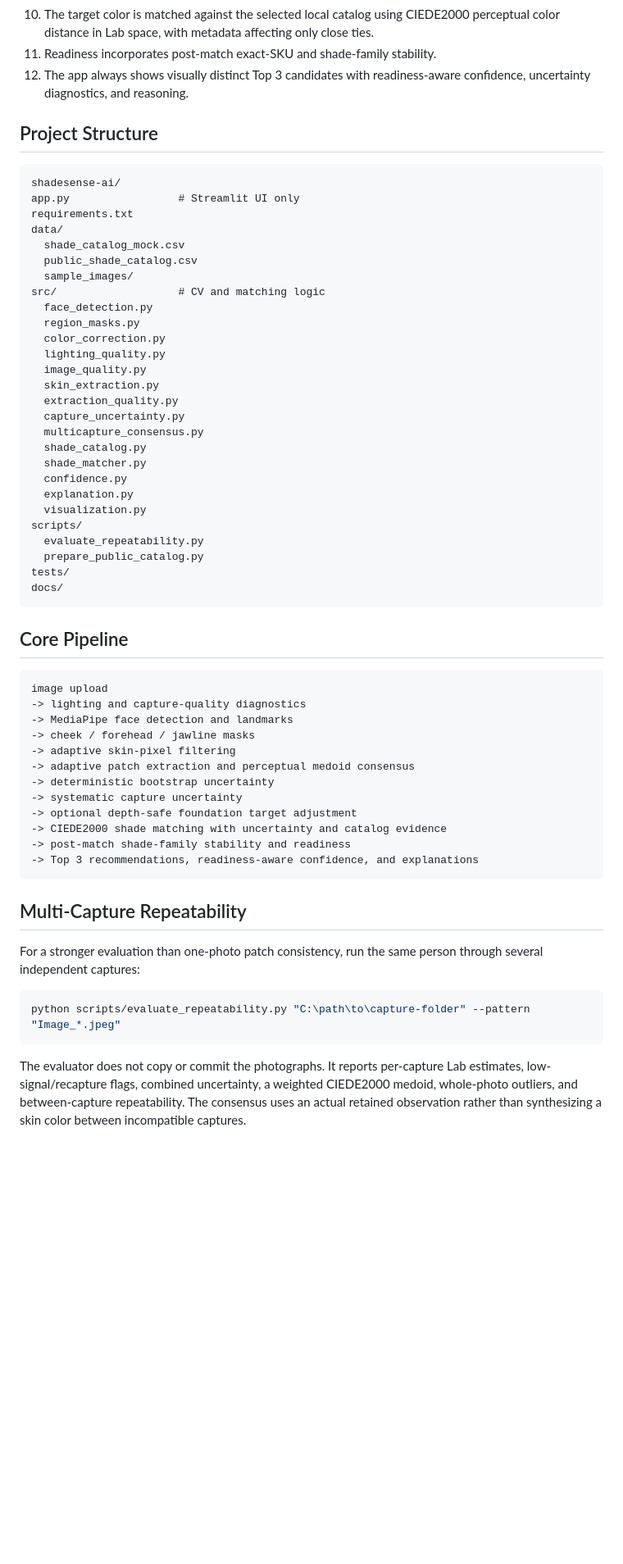
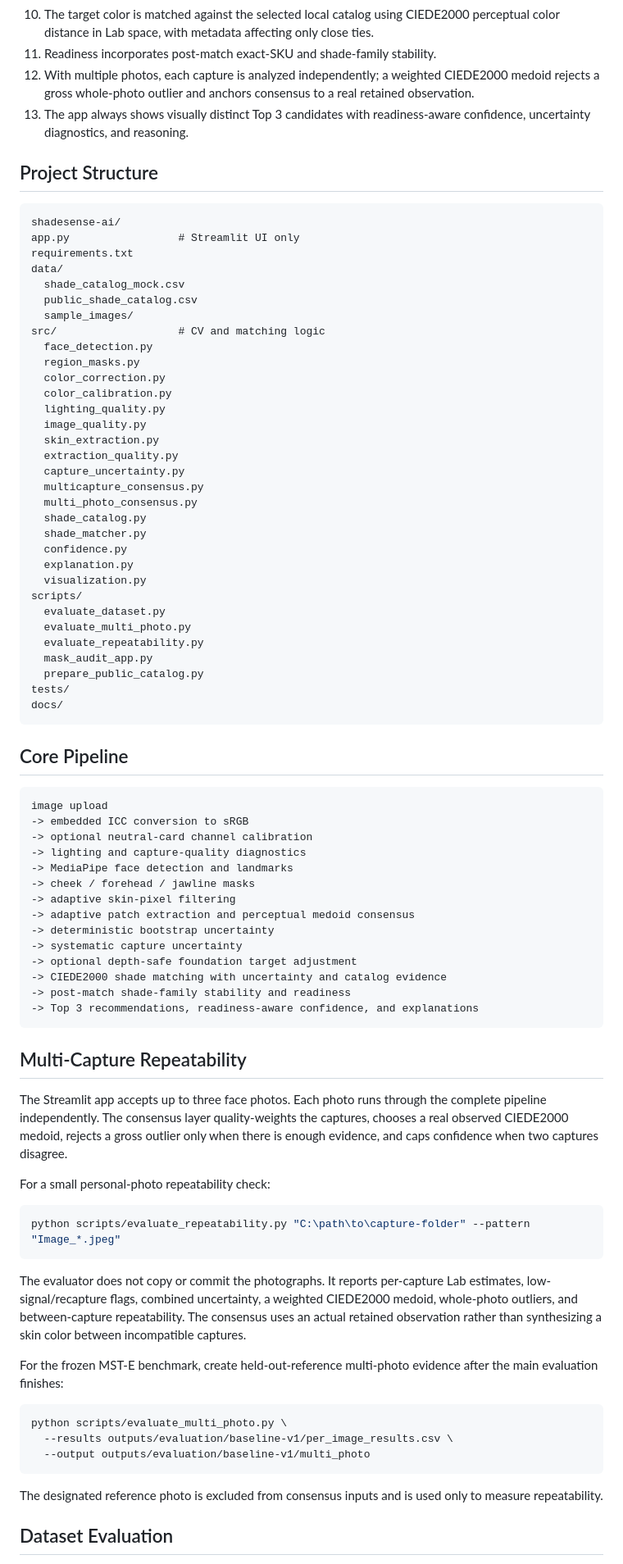
Before and after one commit to abdullahahsen05/shadesense, a Markdown page: README.md, the part around one of its changes. Shown at 82% size. GitHub-like rendering; blank space fills up the shorter version.

Commit message:
docs: document real-data evaluation workflows

````diff
--- a/README.md
+++ b/README.md
@@ -53,7 +54,10 @@ Then open the local URL Streamlit prints, usually `http://localhost:8501`.
 10. The target color is matched against the selected local catalog using CIEDE2000
    perceptual color distance in Lab space, with metadata affecting only close ties.
 11. Readiness incorporates post-match exact-SKU and shade-family stability.
-12. The app always shows visually distinct Top 3 candidates with readiness-aware
+12. With multiple photos, each capture is analyzed independently; a weighted
+    CIEDE2000 medoid rejects a gross whole-photo outlier and anchors consensus
+    to a real retained observation.
+13. The app always shows visually distinct Top 3 candidates with readiness-aware
     confidence, uncertainty diagnostics, and reasoning.
 
 ## Project Structure
@@ -70,19 +74,24 @@ src/                   # CV and matching logic
   face_detection.py
   region_masks.py
   color_correction.py
+  color_calibration.py
   lighting_quality.py
   image_quality.py
   skin_extraction.py
   extraction_quality.py
   capture_uncertainty.py
   multicapture_consensus.py
+  multi_photo_consensus.py
   shade_catalog.py
   shade_matcher.py
   confidence.py
   explanation.py
   visualization.py
 scripts/
+  evaluate_dataset.py
+  evaluate_multi_photo.py
   evaluate_repeatability.py
+  mask_audit_app.py
   prepare_public_catalog.py
 tests/
 docs/
@@ -92,6 +101,8 @@ docs/
 
 ```text
 image upload
+-> embedded ICC conversion to sRGB
+-> optional neutral-card channel calibration
 -> lighting and capture-quality diagnostics
 -> MediaPipe face detection and landmarks
 -> cheek / forehead / jawline masks
@@ -107,8 +118,12 @@ image upload
 
 ## Multi-Capture Repeatability
 
-For a stronger evaluation than one-photo patch consistency, run the same person
-through several independent captures:
+The Streamlit app accepts up to three face photos. Each photo runs through the
+complete pipeline independently. The consensus layer quality-weights the
+captures, chooses a real observed CIEDE2000 medoid, rejects a gross outlier only
+when there is enough evidence, and caps confidence when two captures disagree.
+
+For a small personal-photo repeatability check:
 
 ```bash
 python scripts/evaluate_repeatability.py "C:\path\to\capture-folder" --pattern "Image_*.jpeg"
@@ -119,3 +134,18 @@ Lab estimates, low-signal/recapture flags, combined uncertainty, a weighted
 CIEDE2000 medoid, whole-photo outliers, and between-capture repeatability. The
 consensus uses an actual retained observation rather than synthesizing a skin
 color between incompatible captures.
+
+For the frozen MST-E benchmark, create held-out-reference multi-photo evidence
+after the main evaluation finishes:
+
+```bash
+python scripts/evaluate_multi_photo.py \
+  --results outputs/evaluation/baseline-v1/per_image_results.csv \
+  --output outputs/evaluation/baseline-v1/multi_photo
+```
+
+The designated reference photo is excluded from consensus inputs and is used
+only to measure repeatability.
+
+## Dataset Evaluation
+
````
Also changed, not shown: other parts of README.md (+8 -1 lines), docs/evaluation_methodology.md (+76 -0 lines), docs/limitations.md (+15 -0 lines).
